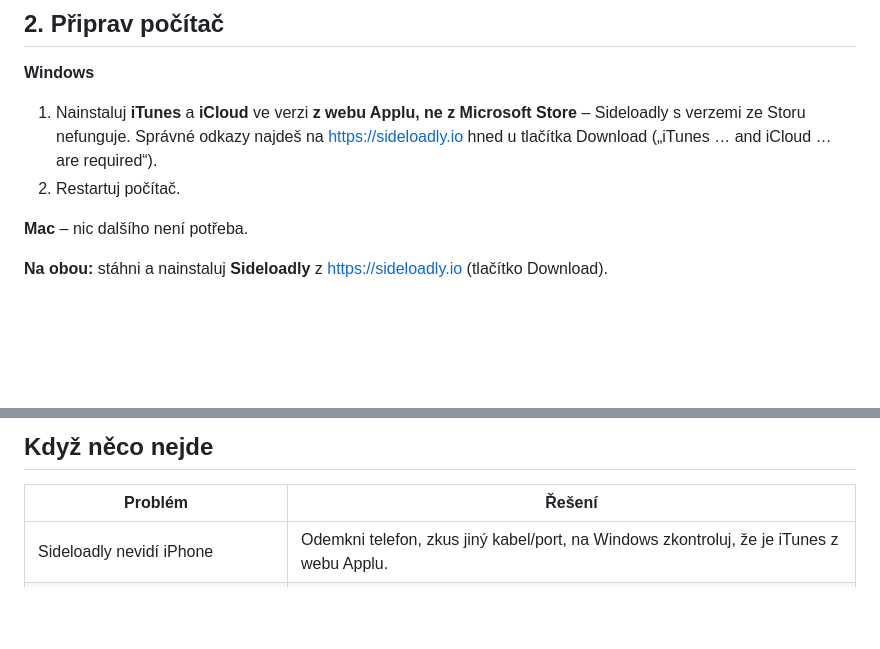
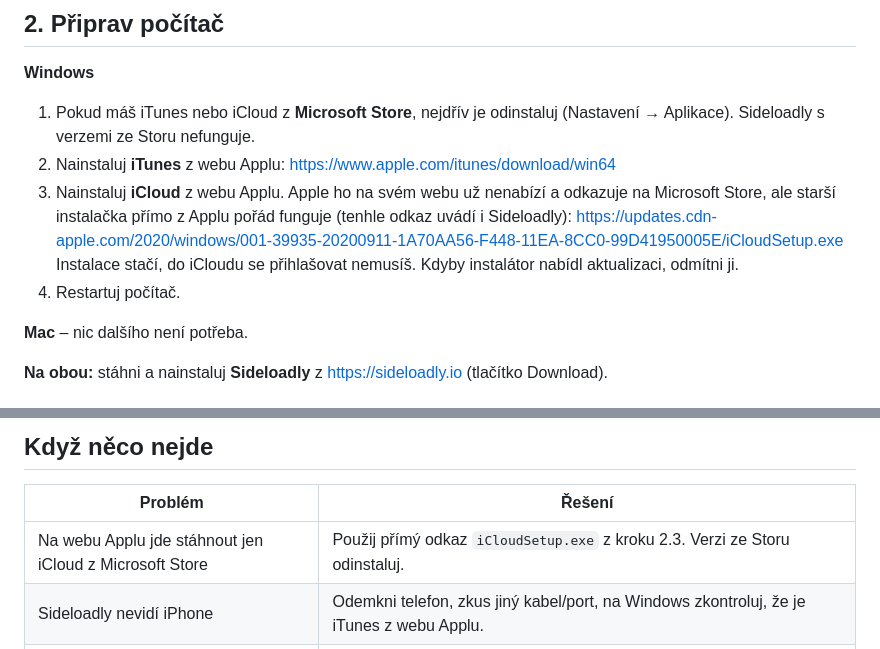
Before and after one commit to stepanvcelak11/osobn--agent, a Markdown page: docs/INSTALACE.md, 2 parts joined by grey strips. GitHub-like rendering; blank space fills up the shorter version.

Commit message:
Návod: přímý odkaz na iCloud pro Windows mimo Microsoft Store
Co-Authored-By: Claude Opus 5.5 <noreply@anthropic.com>
Claude-Session: https://claude.ai/code/session_01UMzWCkb8QFopRzoSYaTB6L

```diff
--- a/docs/INSTALACE.md
+++ b/docs/INSTALACE.md
@@ -16,10 +16,14 @@ počítač, kabel, Apple ID a Wi-Fi.
 ## 2. Připrav počítač
 
 **Windows**
-1. Nainstaluj **iTunes** a **iCloud** ve verzi **z webu Applu, ne z Microsoft Store** – Sideloadly s verzemi
-   ze Storu nefunguje. Správné odkazy najdeš na https://sideloadly.io hned u tlačítka Download
-   („iTunes … and iCloud … are required“).
-2. Restartuj počítač.
+1. Pokud máš iTunes nebo iCloud z **Microsoft Store**, nejdřív je odinstaluj
+   (Nastavení → Aplikace). Sideloadly s verzemi ze Storu nefunguje.
+2. Nainstaluj **iTunes** z webu Applu: https://www.apple.com/itunes/download/win64
+3. Nainstaluj **iCloud** z webu Applu. Apple ho na svém webu už nenabízí a odkazuje na Microsoft Store,
+   ale starší instalačka přímo z Applu pořád funguje (tenhle odkaz uvádí i Sideloadly):
+   https://updates.cdn-apple.com/2020/windows/001-39935-20200911-1A70AA56-F448-11EA-8CC0-99D41950005E/iCloudSetup.exe
+   Instalace stačí, do iCloudu se přihlašovat nemusíš. Kdyby instalátor nabídl aktualizaci, odmítni ji.
+4. Restartuj počítač.
 
 **Mac** – nic dalšího není potřeba.
 
@@ -78,6 +82,7 @@ a nainstaluj ho přes Sideloadly **stejně jako poprvé a se stejným Apple ID**
 
 | Problém | Řešení |
 |---|---|
+| Na webu Applu jde stáhnout jen iCloud z Microsoft Store | Použij přímý odkaz `iCloudSetup.exe` z kroku 2.3. Verzi ze Storu odinstaluj. |
 | Sideloadly nevidí iPhone | Odemkni telefon, zkus jiný kabel/port, na Windows zkontroluj, že je iTunes z webu Applu. |
 | „Untrusted developer“ / aplikace nejde otevřít | Krok 5.1 – důvěřovat Apple ID ve Správě zařízení. |
 | Aplikace spadne hned po otevření | Zapni Režim pro vývojáře (krok 5.2). Nebo vypršel 7denní podpis – krok 7. |
```
